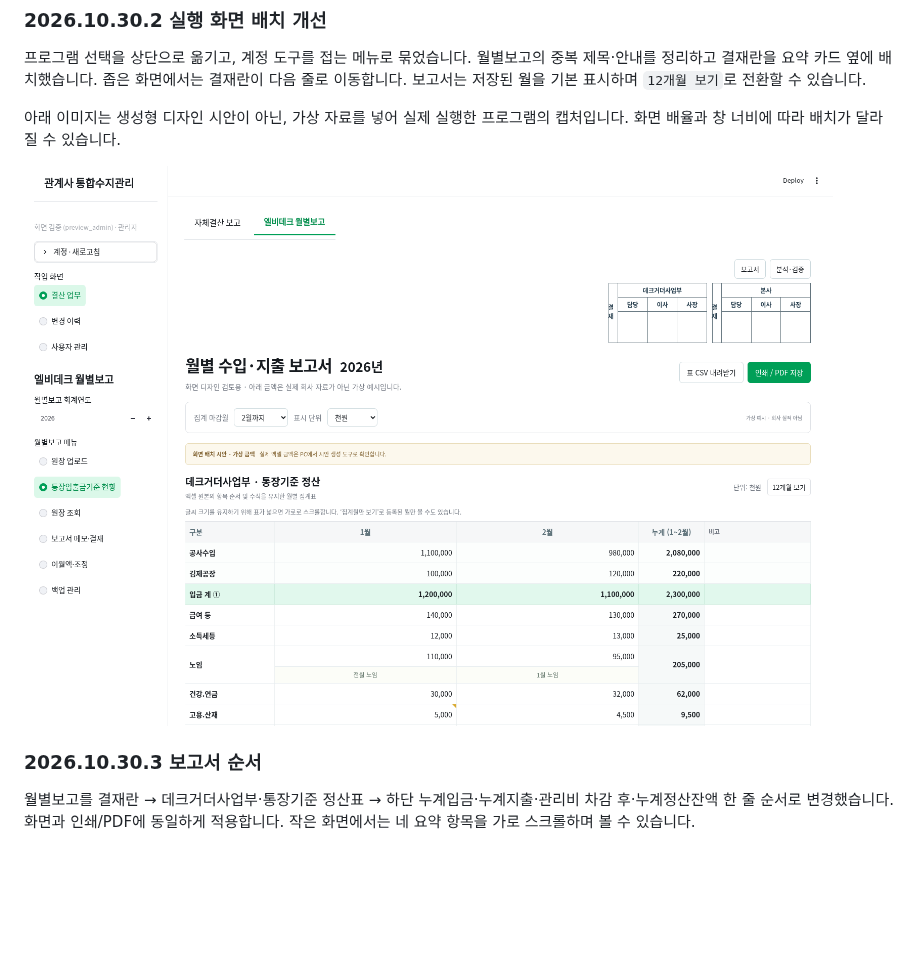
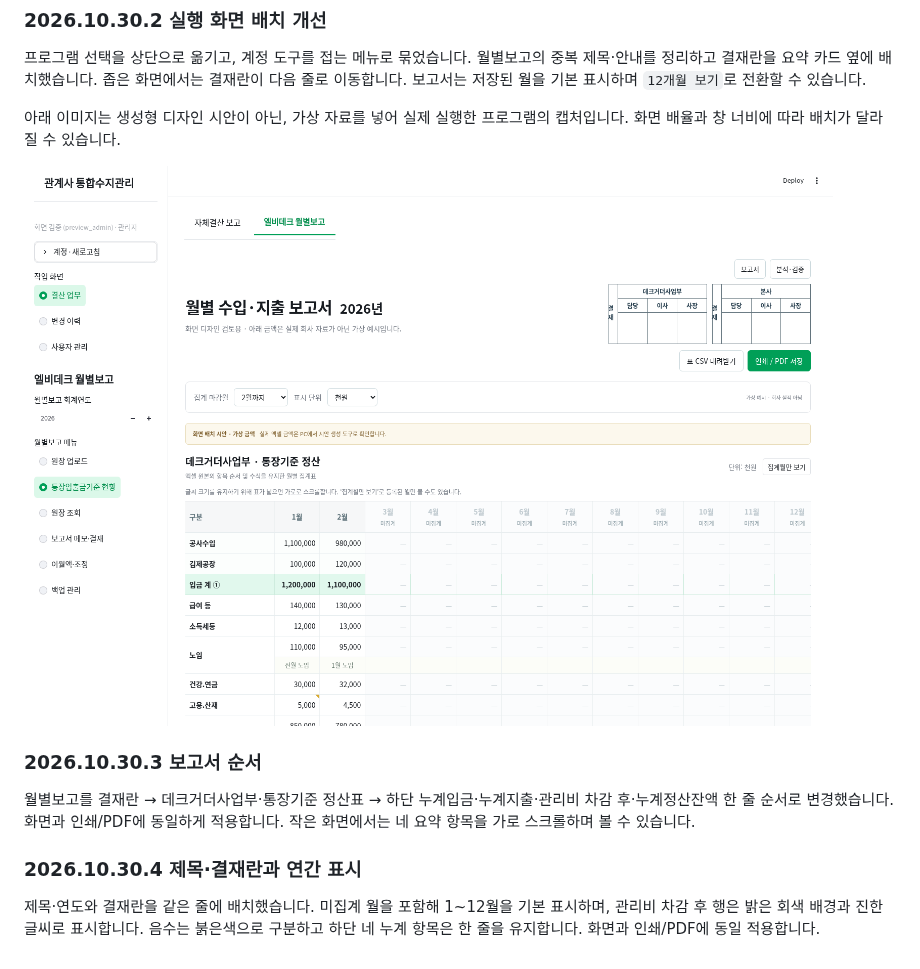
Before and after one commit to whrbcjs-oss/sheri2, a Markdown page: README.md, the part around the change. Drawn GitHub-style; pictures changed too: docs/monthly-live-layout.png; blank space fills up the shorter version.

```diff
--- a/README.md
+++ b/README.md
@@ -205,3 +205,7 @@ python -m unittest discover -s tests -v
 ### 2026.10.30.3 보고서 순서
 
 월별보고를 결재란 → 데크거더사업부·통장기준 정산표 → 하단 누계입금·누계지출·관리비 차감 후·누계정산잔액 한 줄 순서로 변경했습니다. 화면과 인쇄/PDF에 동일하게 적용합니다. 작은 화면에서는 네 요약 항목을 가로 스크롤하며 볼 수 있습니다.
+
+### 2026.10.30.4 제목·결재란과 연간 표시
+
+제목·연도와 결재란을 같은 줄에 배치했습니다. 미집계 월을 포함해 1~12월을 기본 표시하며, 관리비 차감 후 행은 밝은 회색 배경과 진한 글씨로 표시합니다. 음수는 붉은색으로 구분하고 하단 네 누계 항목은 한 줄을 유지합니다. 화면과 인쇄/PDF에 동일 적용합니다.
```
Also changed, not shown: docs/monthly-report-order-preview.png, 2 other files.
